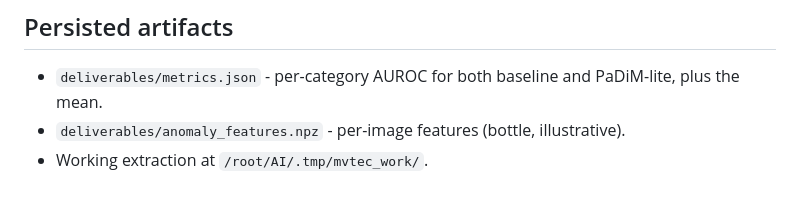
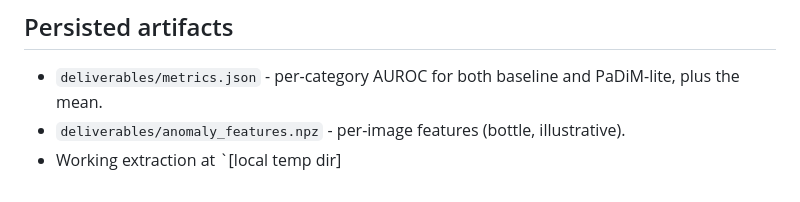
Before and after one commit to Sandyyy123/industrial-anomaly-detection, a Markdown page: reports/modeling_2.md, the part around the change. Rendered like a GitHub page.

Commit message:
Fix: remove internal paths and references

```diff
--- a/reports/modeling_2.md
+++ b/reports/modeling_2.md
@@ -48,4 +48,4 @@ Switching to full PaDiM (multivariate covariance per pixel, WideResNet50 backbon
 
 - `deliverables/metrics.json` - per-category AUROC for both baseline and PaDiM-lite, plus the mean.
 - `deliverables/anomaly_features.npz` - per-image features (bottle, illustrative).
-- Working extraction at `/root/AI/.tmp/mvtec_work/`.
+- Working extraction at `[local temp dir]
```
